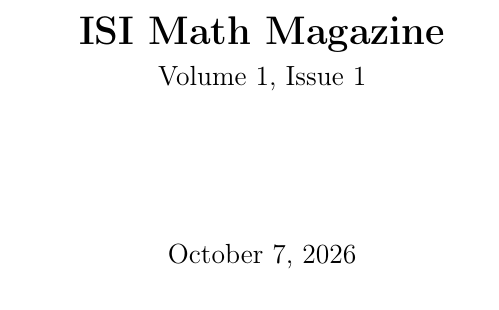
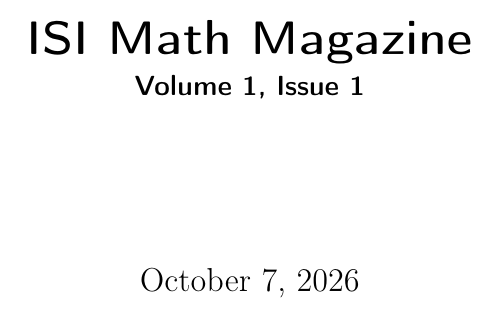
Before and after one commit to nonsens1kal/isi-math-magazine, a LaTeX thesis (main.tex): part of page 1 of 17 before the commit and part of page 1 of 16 after it, cut so that both start at the same text. Compiled offline with pdfLaTeX.

Commit message:
Change document class to scrbook format

```diff
--- a/main.tex
+++ b/main.tex
@@ -1,4 +1,4 @@
-\documentclass[11pt,a4paper,openany]{book}
+\documentclass[a4paper,11pt,openany]{scrbook}
 \usepackage{magazine}
 
 \title{\textbf{ISI Math Magazine}\\[4pt]\large Volume 1, Issue 1}
```
